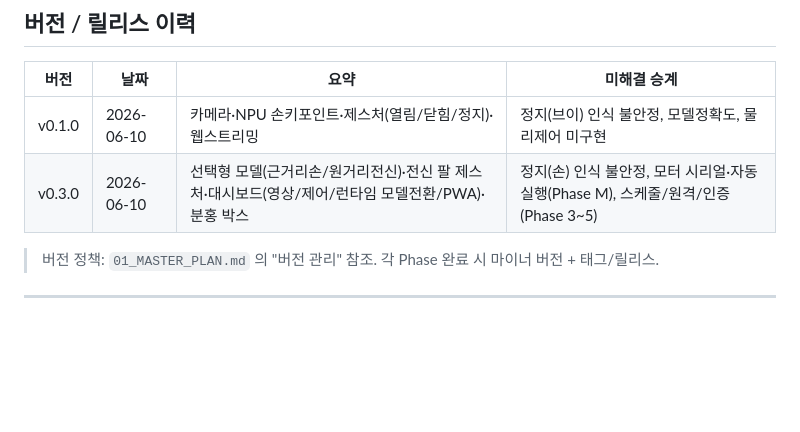
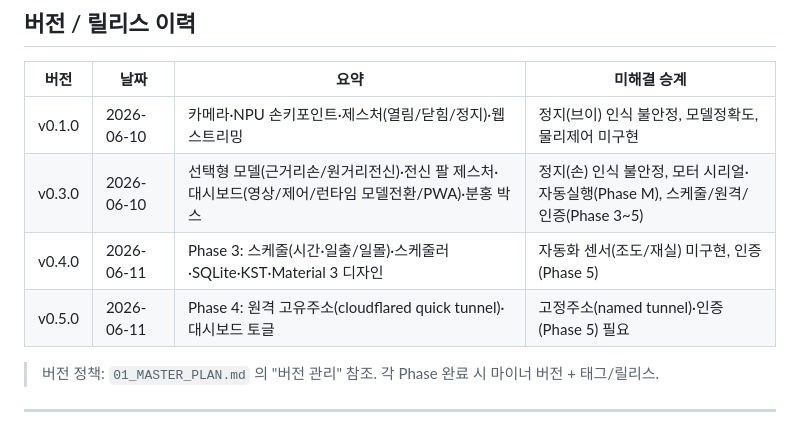
Before and after one commit to kiy0518/ai_curtain_control, a Markdown page: work-plan/00_progress.md, the part around the change. Rendered like a GitHub page; blank space fills up the shorter version.

Commit message:
progress: record v0.4.0 / v0.5.0 in version history
Co-Authored-By: Claude Opus 4.8 <noreply@anthropic.com>

```diff
--- a/work-plan/00_progress.md
+++ b/work-plan/00_progress.md
@@ -62,6 +62,8 @@ IMX415 카메라 → RK3576 NPU(손 키포인트) → 제스처 인식 → 커
 |------|------|------|------------|
 | v0.1.0 | 2026-06-10 | 카메라·NPU 손키포인트·제스처(열림/닫힘/정지)·웹스트리밍 | 정지(브이) 인식 불안정, 모델정확도, 물리제어 미구현 |
 | v0.3.0 | 2026-06-10 | 선택형 모델(근거리손/원거리전신)·전신 팔 제스처·대시보드(영상/제어/런타임 모델전환/PWA)·분홍 박스 | 정지(손) 인식 불안정, 모터 시리얼·자동실행(Phase M), 스케줄/원격/인증(Phase 3~5) |
+| v0.4.0 | 2026-06-11 | Phase 3: 스케줄(시간·일출/일몰)·스케줄러·SQLite·KST·Material 3 디자인 | 자동화 센서(조도/재실) 미구현, 인증(Phase 5) |
+| v0.5.0 | 2026-06-11 | Phase 4: 원격 고유주소(cloudflared quick tunnel)·대시보드 토글 | 고정주소(named tunnel)·인증(Phase 5) 필요 |
 
 > 버전 정책: `01_MASTER_PLAN.md` 의 "버전 관리" 참조. 각 Phase 완료 시 마이너 버전 + 태그/릴리스.
 
```
